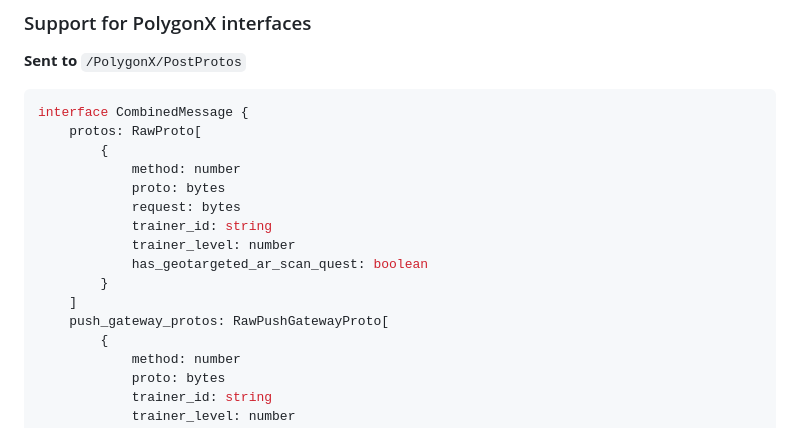
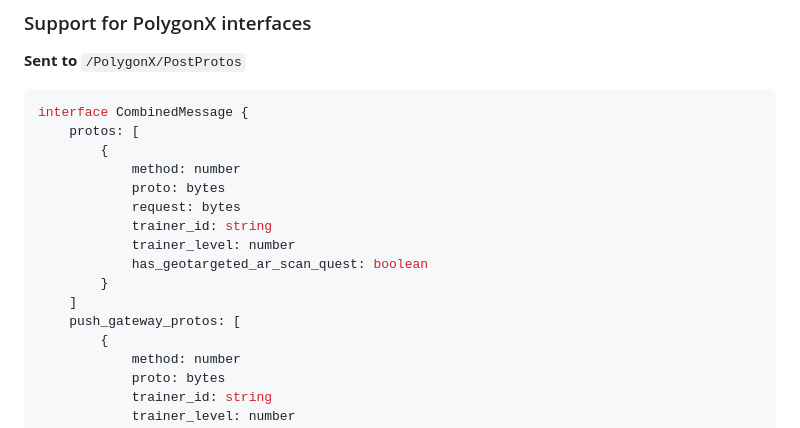
Before and after one commit to RaizeTheLimit/ProtoDecoderUI, a Markdown page: README.md, the part around the change. GitHub-like rendering.

Commit message:
typo readme

````diff
--- a/README.md
+++ b/README.md
@@ -89,7 +89,7 @@ interface CombinedMessage {
 
 ```js
 interface CombinedMessage {
-    protos: RawProto[
+    protos: [
         {
             method: number
             proto: bytes
@@ -99,7 +99,7 @@ interface CombinedMessage {
             has_geotargeted_ar_scan_quest: boolean
         }
     ]
-    push_gateway_protos: RawPushGatewayProto[
+    push_gateway_protos: [
         {
             method: number
             proto: bytes
````
